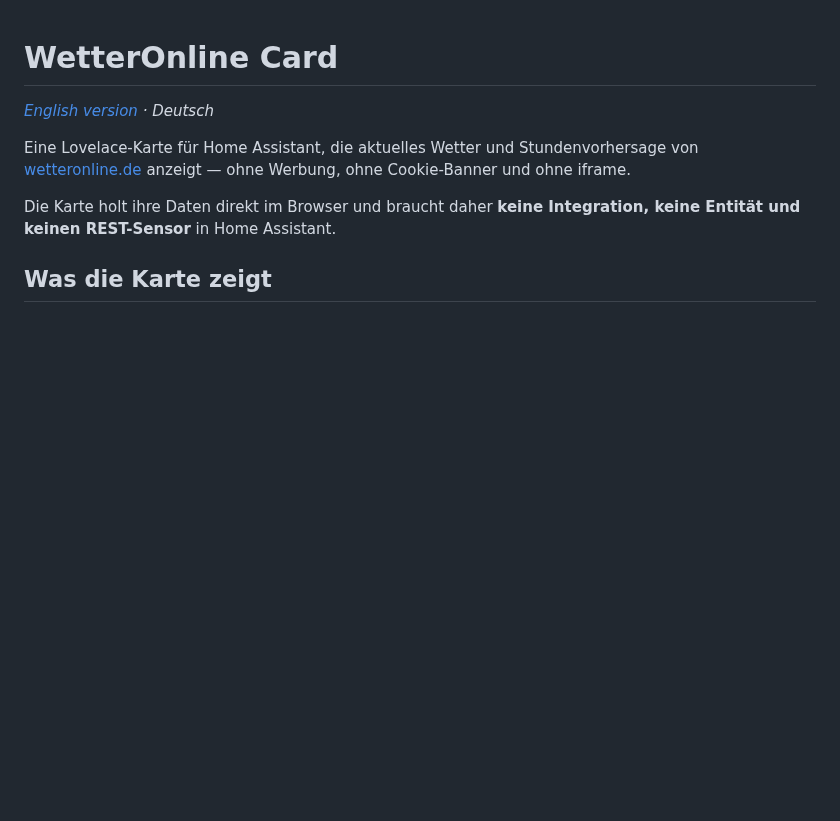
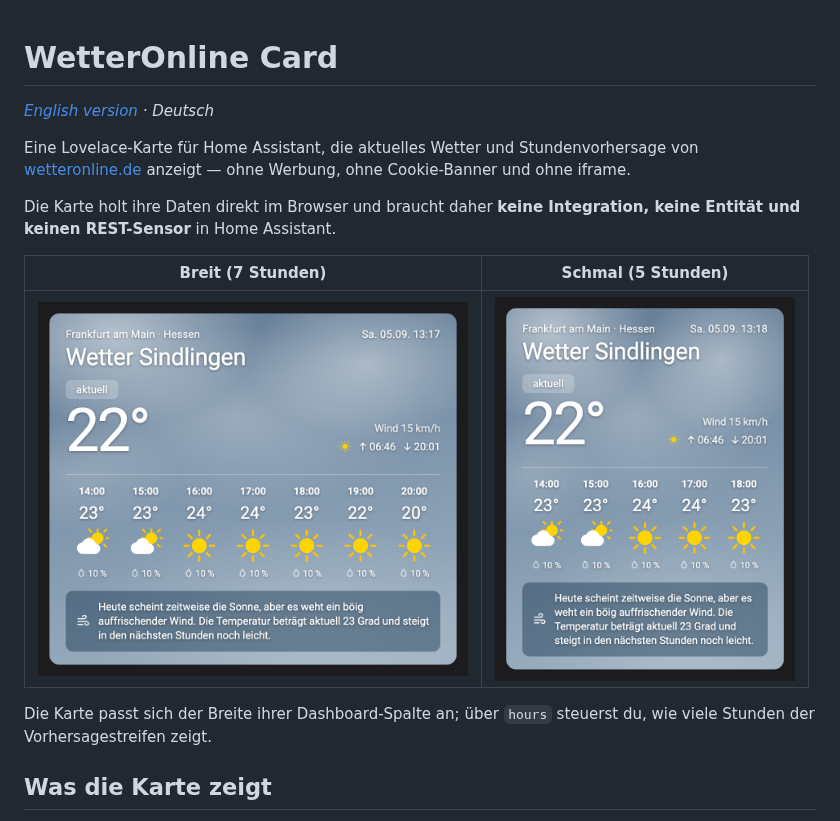
Before and after one commit to ma-world/wetteronline-card, a Markdown page: README_de.md, the part around the change. Rendered like a GitHub page; pictures changed too: images/screenshot-desktop.png (added), images/screenshot-narrow.png (added); blank space fills up the shorter version.

```diff
--- a/README_de.md
+++ b/README_de.md
@@ -8,6 +8,13 @@ ohne Cookie-Banner und ohne iframe.
 
 Die Karte holt ihre Daten direkt im Browser und braucht daher **keine Integration,
 keine Entität und keinen REST-Sensor** in Home Assistant.
+
+| Breit (7 Stunden) | Schmal (5 Stunden) |
+|:--:|:--:|
+| <img src="images/screenshot-desktop.png" alt="Karte über die volle Spaltenbreite" width="430"> | <img src="images/screenshot-narrow.png" alt="Karte in einer schmalen Spalte" width="300"> |
+
+Die Karte passt sich der Breite ihrer Dashboard-Spalte an; über `hours` steuerst
+du, wie viele Stunden der Vorhersagestreifen zeigt.
 
 ## Was die Karte zeigt
 
```
Also changed, not shown: README.md (+7 -0 lines), 1 other file.
